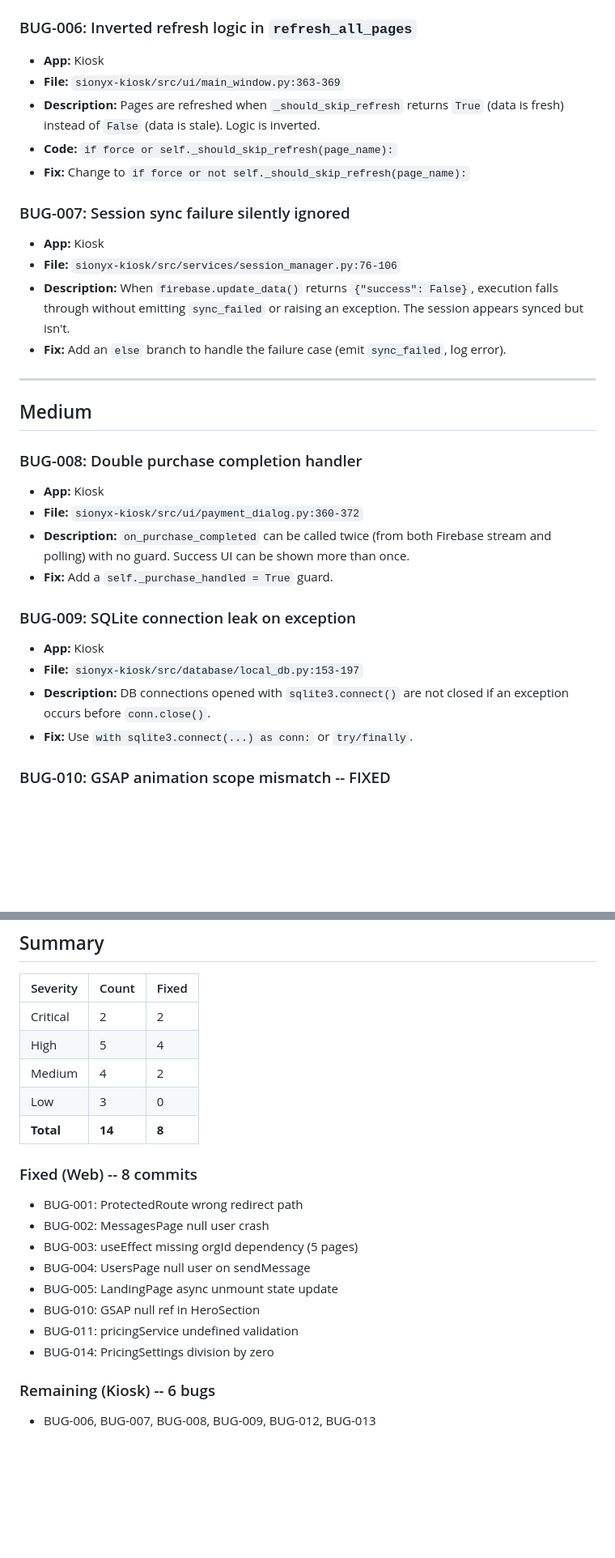
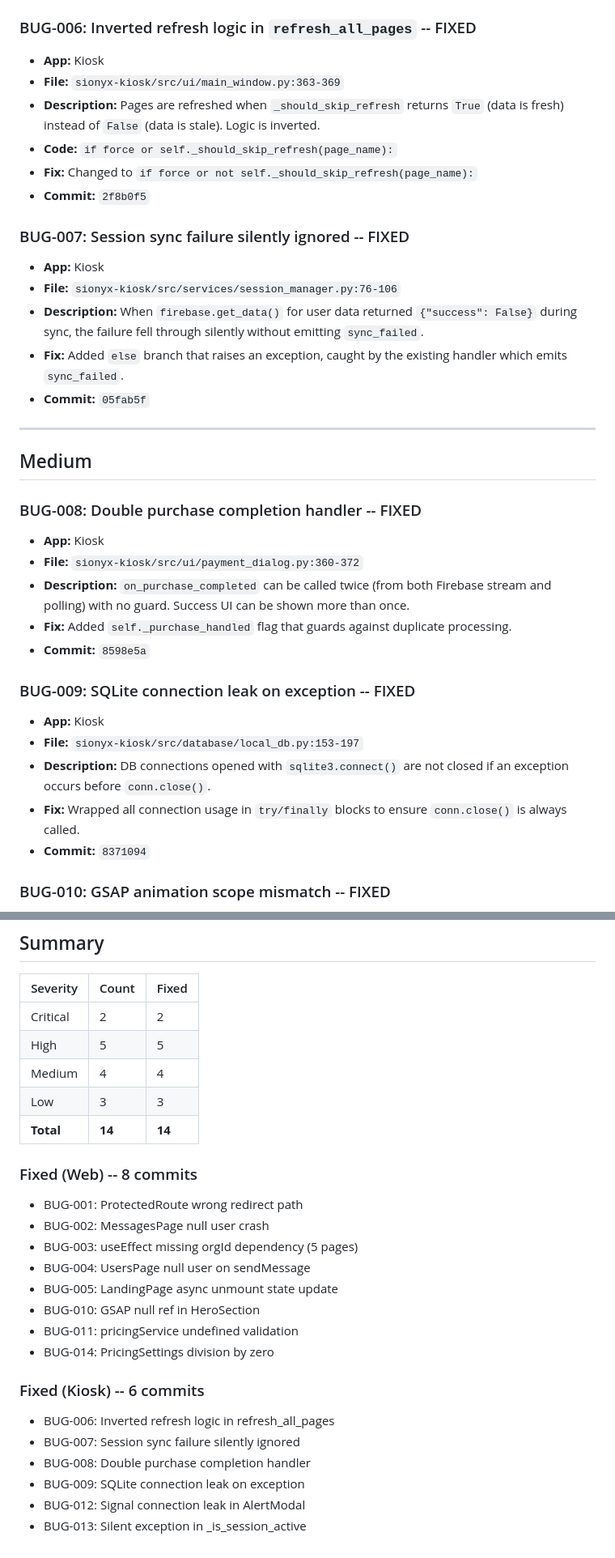
Before and after one commit to Danielsio/SIONYX, a Markdown page: BUGS.md, 2 parts joined by grey strips. Shown at 81% size. GitHub-like rendering; blank space fills up the shorter version.

Commit message:
docs: update BUGS.md - all 14 bugs fixed (8 web + 6 kiosk)
Co-authored-by: Cursor <cursoragent@cursor.com>

```diff
--- a/BUGS.md
+++ b/BUGS.md
@@ -53,34 +53,38 @@
 - **Fix:** Added `mounted` flag that is set to false in useEffect cleanup. Both success and error paths check the flag.
 - **Commit:** `ed5872b`
 
-### BUG-006: Inverted refresh logic in `refresh_all_pages`
+### BUG-006: Inverted refresh logic in `refresh_all_pages` -- FIXED
 - **App:** Kiosk
 - **File:** `sionyx-kiosk/src/ui/main_window.py:363-369`
 - **Description:** Pages are refreshed when `_should_skip_refresh` returns `True` (data is fresh) instead of `False` (data is stale). Logic is inverted.
 - **Code:** `if force or self._should_skip_refresh(page_name):`
-- **Fix:** Change to `if force or not self._should_skip_refresh(page_name):`
+- **Fix:** Changed to `if force or not self._should_skip_refresh(page_name):`
+- **Commit:** `2f8b0f5`
 
-### BUG-007: Session sync failure silently ignored
+### BUG-007: Session sync failure silently ignored -- FIXED
 - **App:** Kiosk
 - **File:** `sionyx-kiosk/src/services/session_manager.py:76-106`
-- **Description:** When `firebase.update_data()` returns `{"success": False}`, execution falls through without emitting `sync_failed` or raising an exception. The session appears synced but isn't.
-- **Fix:** Add an `else` branch to handle the failure case (emit `sync_failed`, log error).
+- **Description:** When `firebase.get_data()` for user data returned `{"success": False}` during sync, the failure fell through silently without emitting `sync_failed`.
+- **Fix:** Added `else` branch that raises an exception, caught by the existing handler which emits `sync_failed`.
+- **Commit:** `05fab5f`
 
 ---
 
 ## Medium
 
-### BUG-008: Double purchase completion handler
+### BUG-008: Double purchase completion handler -- FIXED
 - **App:** Kiosk
 - **File:** `sionyx-kiosk/src/ui/payment_dialog.py:360-372`
 - **Description:** `on_purchase_completed` can be called twice (from both Firebase stream and polling) with no guard. Success UI can be shown more than once.
-- **Fix:** Add a `self._purchase_handled = True` guard.
+- **Fix:** Added `self._purchase_handled` flag that guards against duplicate processing.
+- **Commit:** `8598e5a`
 
-### BUG-009: SQLite connection leak on exception
+### BUG-009: SQLite connection leak on exception -- FIXED
 - **App:** Kiosk
 - **File:** `sionyx-kiosk/src/database/local_db.py:153-197`
 - **Description:** DB connections opened with `sqlite3.connect()` are not closed if an exception occurs before `conn.close()`.
-- **Fix:** Use `with sqlite3.connect(...) as conn:` or `try/finally`.
+- **Fix:** Wrapped all connection usage in `try/finally` blocks to ensure `conn.close()` is always called.
+- **Commit:** `8371094`
 
 ### BUG-010: GSAP animation scope mismatch -- FIXED
 - **App:** Web
@@ -126,10 +132,10 @@
 | Severity | Count | Fixed |
 |----------|-------|-------|
 | Critical | 2 | 2 |
-| High | 5 | 4 |
-| Medium | 4 | 2 |
-| Low | 3 | 0 |
-| **Total** | **14** | **8** |
+| High | 5 | 5 |
+| Medium | 4 | 4 |
+| Low | 3 | 3 |
+| **Total** | **14** | **14** |
 
 ### Fixed (Web) -- 8 commits
 - BUG-001: ProtectedRoute wrong redirect path
@@ -141,5 +147,10 @@
 - BUG-011: pricingService undefined validation
 - BUG-014: PricingSettings division by zero
 
-### Remaining (Kiosk) -- 6 bugs
-- BUG-006, BUG-007, BUG-008, BUG-009, BUG-012, BUG-013
+### Fixed (Kiosk) -- 6 commits
+- BUG-006: Inverted refresh logic in refresh_all_pages
+- BUG-007: Session sync failure silently ignored
+- BUG-008: Double purchase completion handler
+- BUG-009: SQLite connection leak on exception
+- BUG-012: Signal connection leak in AlertModal
+- BUG-013: Silent exception in _is_session_active
```
Also changed, not shown: other parts of BUGS.md (+6 -4 lines).
